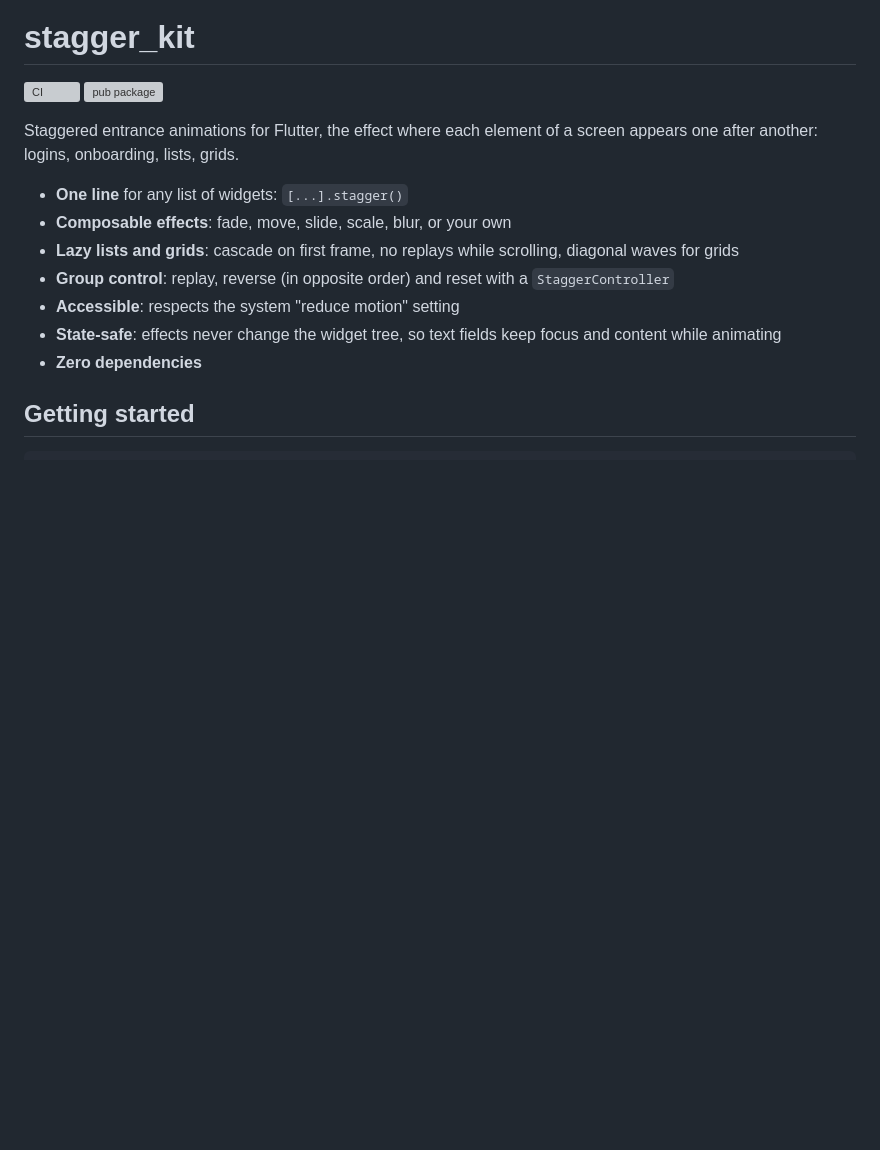
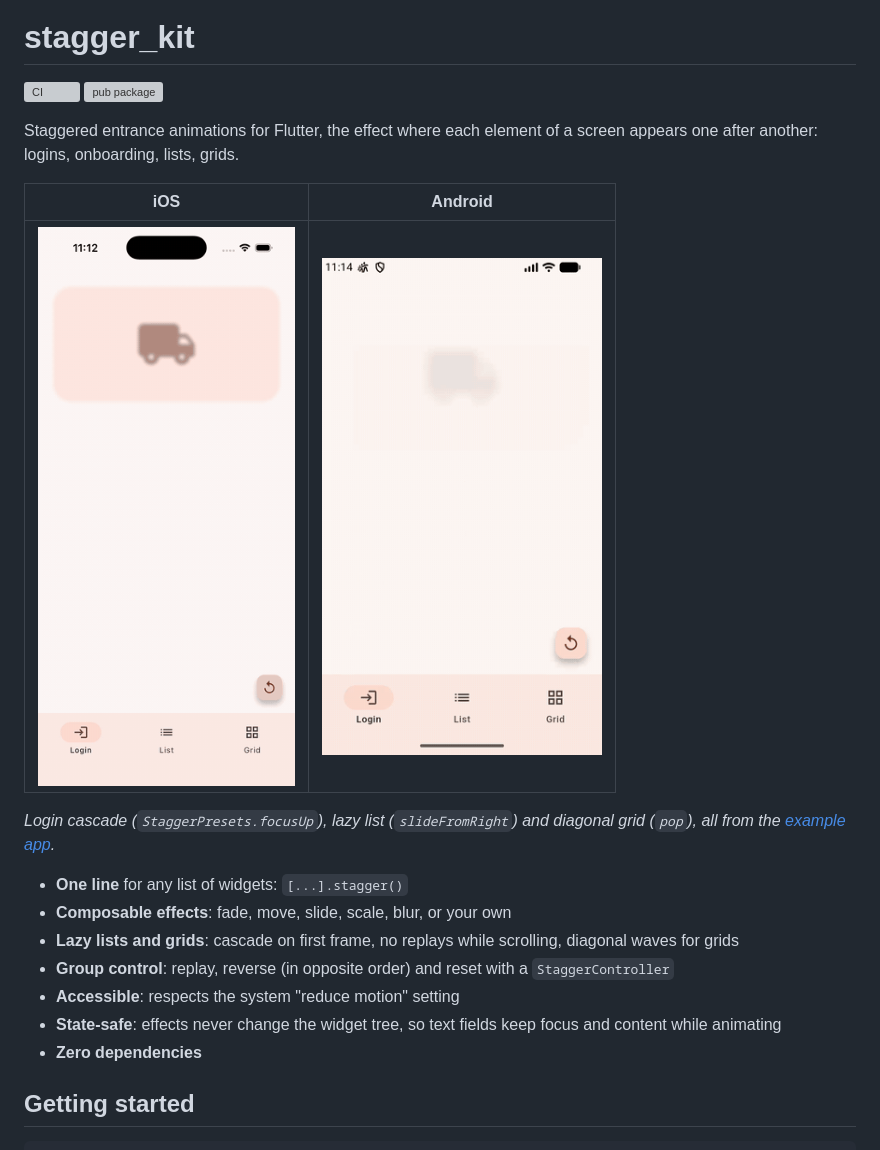
Before and after one commit to jcazalELPAKOMICHI/stagger_kit, a Markdown page: README.md, the part around the change. GitHub-like rendering; pictures changed too: doc/android.gif (added), doc/ios.gif (added); blank space fills up the shorter version; grey boxes are pictures that could not be loaded.

Commit message:
Add iOS/Android demo GIFs and fix CI and iOS build
- Record the example app on iOS and Android and show the GIFs in the
  README and as pub.dev screenshots.
- Use flutter-version "any" for the latest stable job; an empty value
  fell back to the literal "stable" and broke Flutter setup.
- Raise the example's iOS deployment target to 15.0, the minimum the
  current Xcode accepts.

Co-Authored-By: Claude Opus 5.5 <noreply@anthropic.com>

```diff
--- a/README.md
+++ b/README.md
@@ -5,6 +5,13 @@
 
 Staggered entrance animations for Flutter, the effect where each element
 of a screen appears one after another: logins, onboarding, lists, grids.
+
+| iOS | Android |
+| :---: | :---: |
+| <img src="https://raw.githubusercontent.com/jcazalELPAKOMICHI/stagger_kit/main/doc/ios.gif" width="280" alt="stagger_kit demo on iOS: login cascade, lazy list and diagonal grid"> | <img src="https://raw.githubusercontent.com/jcazalELPAKOMICHI/stagger_kit/main/doc/android.gif" width="280" alt="stagger_kit demo on Android: login cascade, lazy list and diagonal grid"> |
+
+*Login cascade (`StaggerPresets.focusUp`), lazy list (`slideFromRight`) and
+diagonal grid (`pop`), all from the [example app](example/lib/main.dart).*
 
 - **One line** for any list of widgets: `[...].stagger()`
 - **Composable effects**: fade, move, slide, scale, blur, or your own
```
Also changed, not shown: 3 other files.
